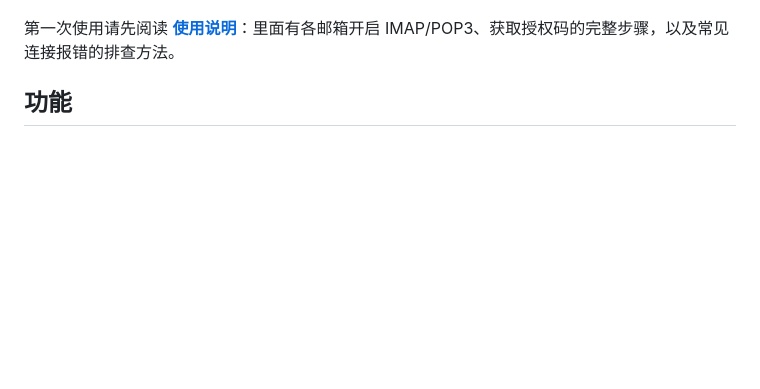
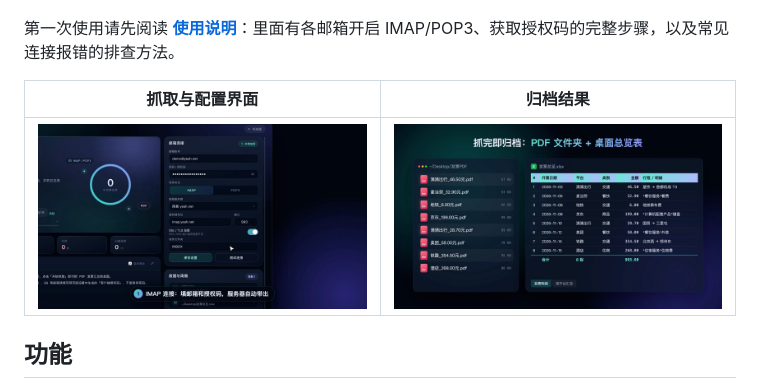
Before and after one commit to yu024/invoice-catcher, a Markdown page: README.md, the part around the change. GitHub-like rendering; pictures changed too: docs/screenshot-app.jpg (added), docs/screenshot-excel.jpg (added); blank space fills up the shorter version.

Commit message:
README 增加界面截图

```diff
--- a/README.md
+++ b/README.md
@@ -5,6 +5,10 @@
 ![icon](build/icon-1024.png)
 
 第一次使用请先阅读 **[使用说明](docs/使用说明.md)**：里面有各邮箱开启 IMAP/POP3、获取授权码的完整步骤，以及常见连接报错的排查方法。
+
+| 抓取与配置界面 | 归档结果 |
+| --- | --- |
+| ![界面](docs/screenshot-app.jpg) | ![总览表](docs/screenshot-excel.jpg) |
 
 ## 功能
 
```
